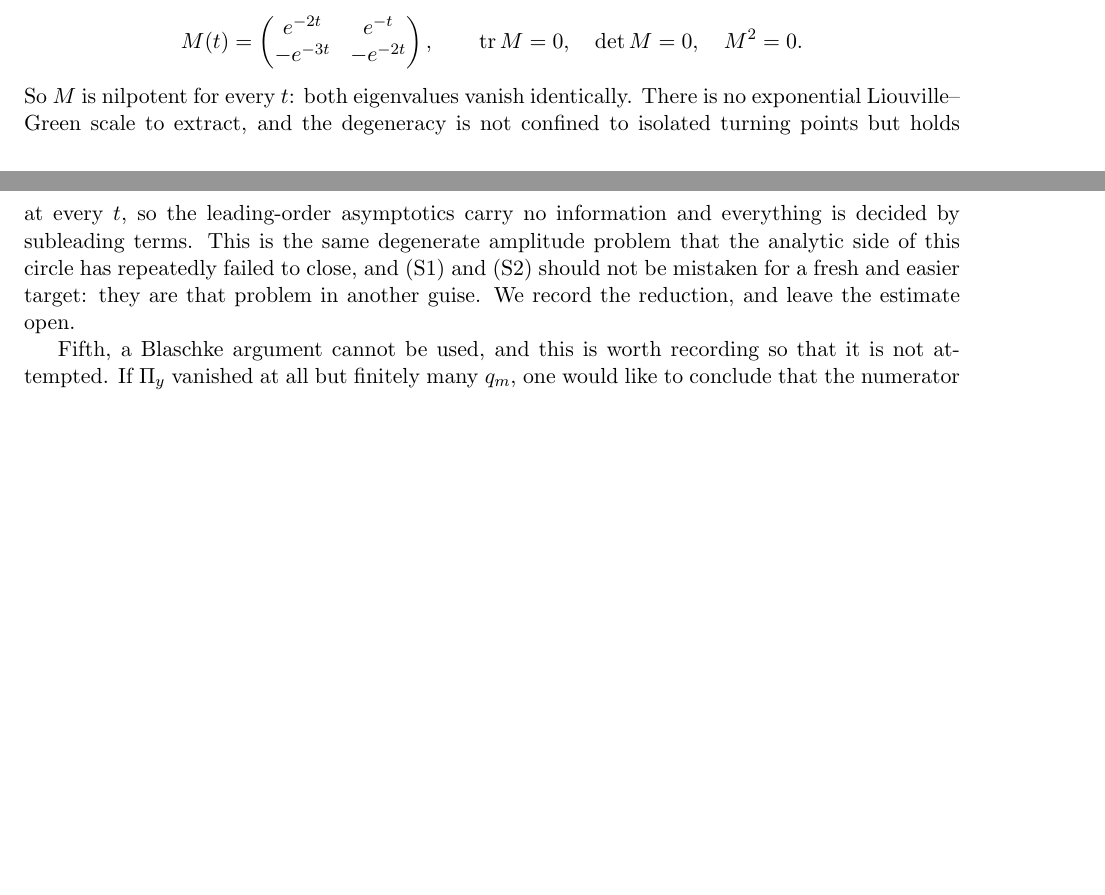
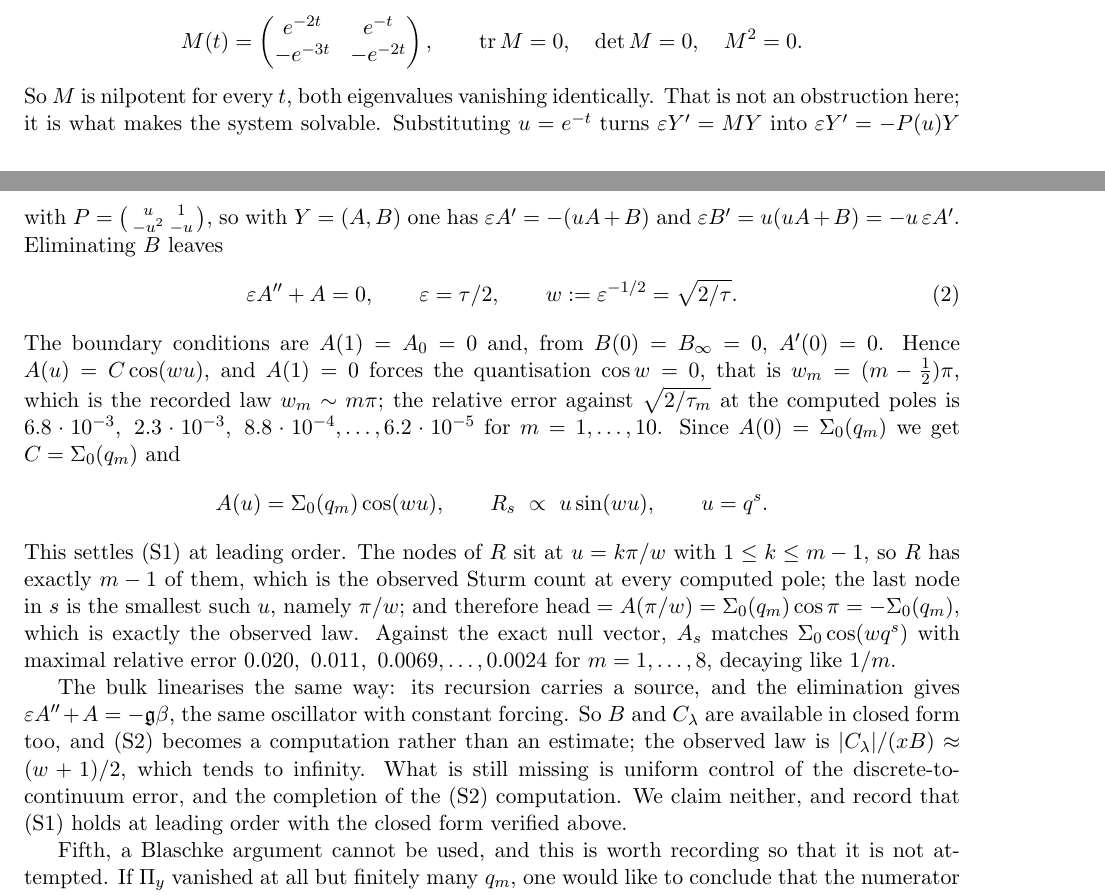
Before and after one commit to ElVec1o/pythagorean-reflection-sequence, a LaTeX paper (paper/journal/merged_novel_paper.tex): two parts of pages 10 and 11 of 12, joined at a grey line, cut so that both start at the same text, the shorter picture padded with empty space. Compiled offline with pdfLaTeX.

Commit message:
the nilpotent system is exactly solvable; (S1) holds at leading order
Correcting the previous commit, which read the nilpotency as an obstruction. It
is the opposite: it is what makes the system solvable in closed form.

Substituting u = e^-t turns epsilon Y' = M Y into epsilon Y' = -P(u) Y with
P = [[u,1],[-u^2,-u]], so with Y = (A,B) one has epsilon A' = -(uA+B) and
epsilon B' = -u epsilon A'. Eliminating B gives epsilon A'' + A = 0, a harmonic
oscillator with frequency w = sqrt(2/tau).

The boundary conditions are A(1) = A_0 = 0 and, from B(0) = B_infinity = 0,
A'(0) = 0. So A(u) = C cos(w u), and A(1) = 0 forces cos w = 0, that is
w_m = (m - 1/2) pi. That is the recorded w_m ~ m pi, now derived rather than
observed; the relative error against sqrt(2/tau_m) runs 6.8e-3, 2.3e-3, 8.8e-4
down to 6.2e-5 over the first ten poles. Since A(0) = Sigma_0(q_m) the constant
is C = Sigma_0(q_m), giving A(u) = Sigma_0 cos(w u) and R_s proportional to
u sin(w u).

That settles (S1) at leading order. The nodes are at u = k pi / w for k up to
m-1, so R has exactly m-1 of them, matching the observed Sturm count at every
pole; the last node in s is the smallest such u, namely pi/w; and therefore the
head equals A(pi/w) = Sigma_0 cos(pi) = -Sigma_0, which is precisely the observed
law. Checked against the exact null vector, A_s matches Sigma_0 cos(w q^s) with
maximal relative error falling from 0.020 to 0.0024 over the first eight poles.

The bulk linearises identically, its source giving epsilon A'' + A = -g beta, the
same oscillator with constant forcing. So (S2) becomes a closed-form computation
rather than an estimate, with observed law |C_lam|/(xB) about (w+1)/2.

Not claimed: uniform control of the discrete-to-continuum error, and the (S2)
computation itself.

```diff
--- a/paper/journal/merged_novel_paper.tex
+++ b/paper/journal/merged_novel_paper.tex
@@ -671,13 +671,37 @@ $\varepsilon Y'=M(t)Y$ with
    M(t)=\begin{pmatrix} e^{-2t} & e^{-t}\\ -e^{-3t} & -e^{-2t}\end{pmatrix},
    \qquad \operatorname{tr}M=0,\quad \det M=0,\quad M^2=0 .
 \]
-So $M$ is nilpotent for every $t$: both eigenvalues vanish identically. There is no exponential
-Liouville--Green scale to extract, and the degeneracy is not confined to isolated turning points
-but holds at every $t$, so the leading-order asymptotics carry no information and everything is
-decided by subleading terms. This is the same degenerate amplitude problem that the analytic side
-of this circle has repeatedly failed to close, and (S1) and (S2) should not be mistaken for a
-fresh and easier target: they are that problem in another guise. We record the reduction, and
-leave the estimate open.
+So $M$ is nilpotent for every $t$, both eigenvalues vanishing identically. That is not an
+obstruction here; it is what makes the system solvable. Substituting $u=e^{-t}$ turns
+$\varepsilon Y'=MY$ into $\varepsilon Y'=-P(u)Y$ with
+$P=\bigl(\begin{smallmatrix}u&1\\-u^2&-u\end{smallmatrix}\bigr)$, so with $Y=(A,B)$ one has
+$\varepsilon A'=-(uA+B)$ and $\varepsilon B'=u(uA+B)=-u\,\varepsilon A'$. Eliminating $B$ leaves
+\begin{equation}\label{eq:oscillator}
+   \varepsilon A''+A=0,\qquad \varepsilon=\tau/2,\qquad w:=\varepsilon^{-1/2}=\sqrt{2/\tau} .
+\end{equation}
+The boundary conditions are $A(1)=A_0=0$ and, from $B(0)=B_\infty=0$, $A'(0)=0$. Hence
+$A(u)=C\cos(wu)$, and $A(1)=0$ forces the quantisation $\cos w=0$, that is
+$w_m=(m-\tfrac12)\pi$, which is the recorded law $w_m\sim m\pi$; the relative error against
+$\sqrt{2/\tau_m}$ at the computed poles is
+$6.8\cdot10^{-3},\ 2.3\cdot10^{-3},\ 8.8\cdot10^{-4},\dots,6.2\cdot10^{-5}$ for $m=1,\dots,10$.
+Since $A(0)=\Sigma_0(q_m)$ we get $C=\Sigma_0(q_m)$ and
+\[
+   A(u)=\Sigma_0(q_m)\cos(wu),\qquad R_s\ \propto\ u\sin(wu),\qquad u=q^s .
+\]
+This settles \textup{(S1)} at leading order. The nodes of $R$ sit at $u=k\pi/w$ with
+$1\le k\le m-1$, so $R$ has exactly $m-1$ of them, which is the observed Sturm count at every
+computed pole; the last node in $s$ is the smallest such $u$, namely $\pi/w$; and therefore
+$\text{head}=A(\pi/w)=\Sigma_0(q_m)\cos\pi=-\Sigma_0(q_m)$, which is exactly the observed law.
+Against the exact null vector, $A_s$ matches $\Sigma_0\cos(wq^s)$ with maximal relative error
+$0.020,\ 0.011,\ 0.0069,\dots,0.0024$ for $m=1,\dots,8$, decaying like $1/m$.
+
+The bulk linearises the same way: its recursion carries a source, and the elimination gives
+$\varepsilon A''+A=-\mathfrak g\beta$, the same oscillator with constant forcing. So $B$ and
+$C_\lambda$ are available in closed form too, and \textup{(S2)} becomes a computation rather than
+an estimate; the observed law is $|C_\lambda|/(xB)\approx(w+1)/2$, which tends to infinity. What
+is still missing is uniform control of the discrete-to-continuum error, and the completion of the
+\textup{(S2)} computation. We claim neither, and record that \textup{(S1)} holds at leading order
+with the closed form verified above.
 
 Fifth, a Blaschke argument cannot be used, and this is worth recording so that it is not
 attempted. If $\Pi_y$ vanished at all but finitely many $q_m$, one would like to conclude that
```
Also changed, not shown: code/zeta_probe/travel_closed_form.py (added, +30 -0 lines), paper/journal/merged_novel_paper.pdf.
